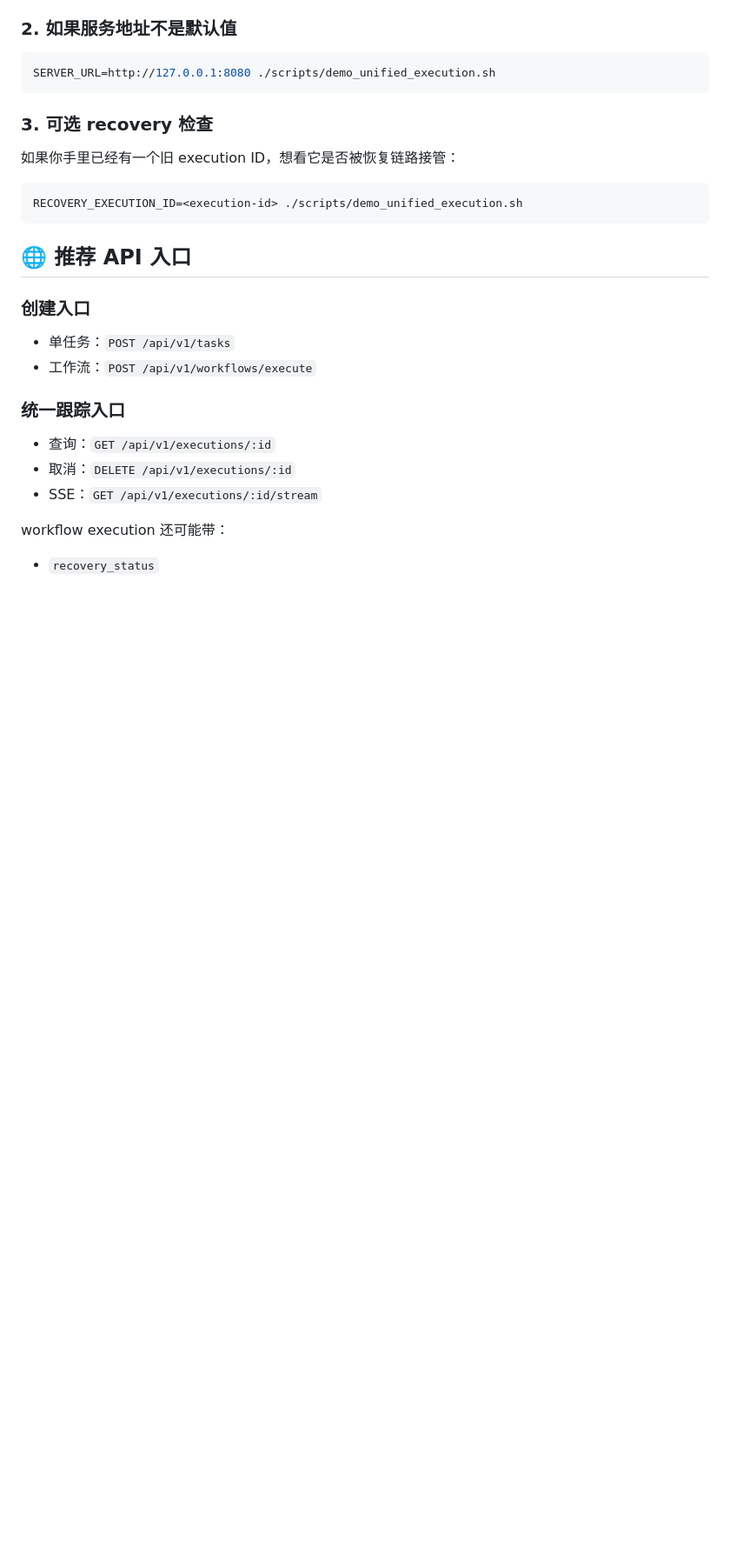
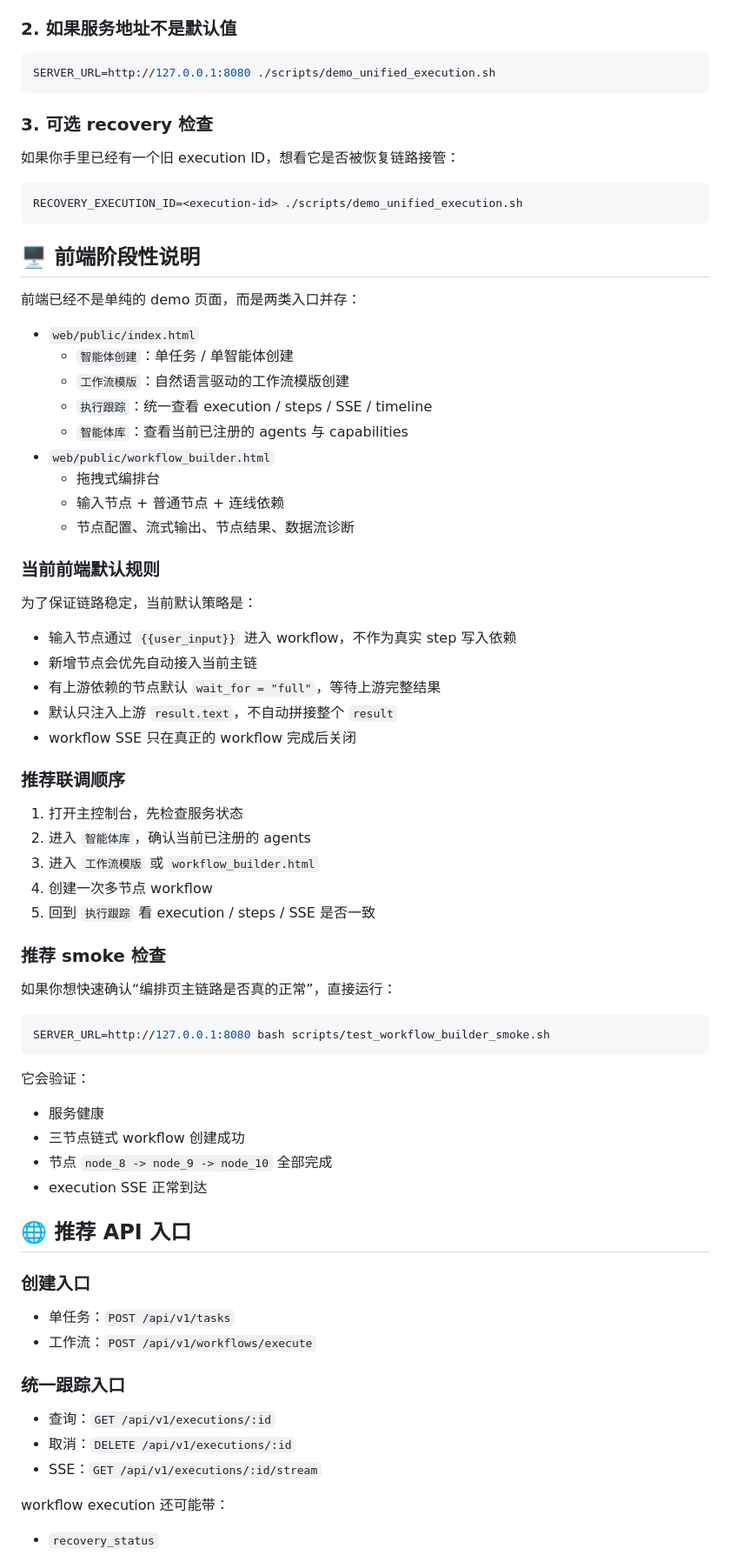
Before and after one commit to wangjibin555/AI-Agent-Arrange, a Markdown page: QUICKSTART.md, the part around the change. Shown at 87% size. Drawn GitHub-style; blank space fills up the shorter version.

````diff
--- a/QUICKSTART.md
+++ b/QUICKSTART.md
@@ -116,6 +116,53 @@ SERVER_URL=http://127.0.0.1:8080 ./scripts/demo_unified_execution.sh
 ```bash
 RECOVERY_EXECUTION_ID=<execution-id> ./scripts/demo_unified_execution.sh
 ```
+
+## 🖥️ 前端阶段性说明
+
+前端已经不是单纯的 demo 页面，而是两类入口并存：
+
+- `web/public/index.html`
+  - `智能体创建`：单任务 / 单智能体创建
+  - `工作流模版`：自然语言驱动的工作流模版创建
+  - `执行跟踪`：统一查看 execution / steps / SSE / timeline
+  - `智能体库`：查看当前已注册的 agents 与 capabilities
+- `web/public/workflow_builder.html`
+  - 拖拽式编排台
+  - 输入节点 + 普通节点 + 连线依赖
+  - 节点配置、流式输出、节点结果、数据流诊断
+
+### 当前前端默认规则
+
+为了保证链路稳定，当前默认策略是：
+
+- 输入节点通过 `{{user_input}}` 进入 workflow，不作为真实 step 写入依赖
+- 新增节点会优先自动接入当前主链
+- 有上游依赖的节点默认 `wait_for = "full"`，等待上游完整结果
+- 默认只注入上游 `result.text`，不自动拼接整个 `result`
+- workflow SSE 只在真正的 workflow 完成后关闭
+
+### 推荐联调顺序
+
+1. 打开主控制台，先检查服务状态
+2. 进入 `智能体库`，确认当前已注册的 agents
+3. 进入 `工作流模版` 或 `workflow_builder.html`
+4. 创建一次多节点 workflow
+5. 回到 `执行跟踪` 看 execution / steps / SSE 是否一致
+
+### 推荐 smoke 检查
+
+如果你想快速确认“编排页主链路是否真的正常”，直接运行：
+
+```bash
+SERVER_URL=http://127.0.0.1:8080 bash scripts/test_workflow_builder_smoke.sh
+```
+
+它会验证：
+
+- 服务健康
+- 三节点链式 workflow 创建成功
+- 节点 `node_8 -> node_9 -> node_10` 全部完成
+- execution SSE 正常到达
 
 ## 🌐 推荐 API 入口
 
````
Also changed, not shown: README.md (+48 -0 lines), configs/usage.md (+26 -1 lines).
